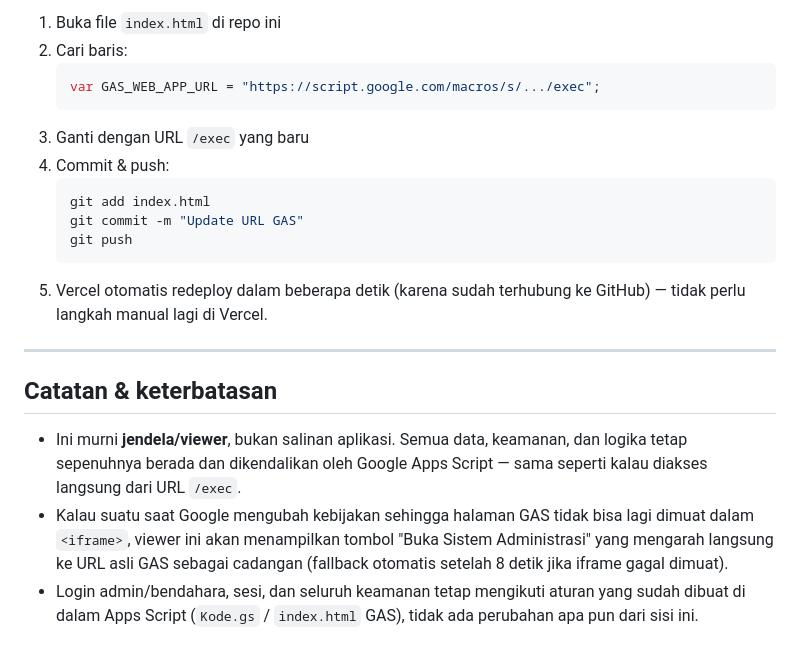
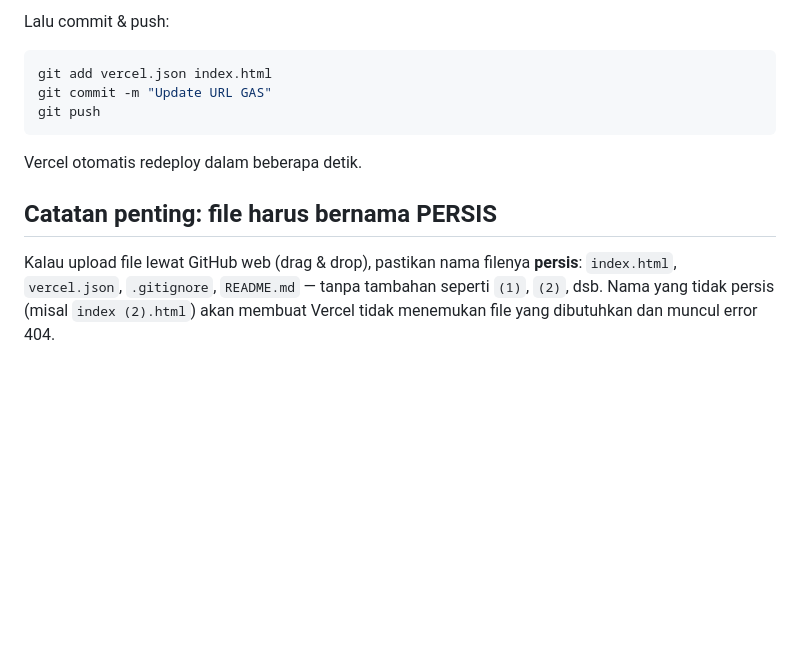
Before and after one commit to perencanaan208/adminnu-baleharjo, a Markdown page: README.md, the part around one of its changes. Rendered like a GitHub page; blank space fills up the shorter version.

````diff
--- a/README.md
+++ b/README.md
@@ -91,30 +68,16 @@ Kalau suatu saat URL memang berubah:
 
-1. Buka file `index.html` di repo ini
-2. Cari baris:
-   ```js
-   var GAS_WEB_APP_URL = "https://script.google.com/macros/s/.../exec";
-   ```
-3. Ganti dengan URL `/exec` yang baru
-4. Commit & push:
-   ```bash
-   git add index.html
-   git commit -m "Update URL GAS"
-   git push
-   ```
-5. Vercel otomatis redeploy dalam beberapa detik (karena sudah terhubung ke
-   GitHub) — tidak perlu langkah manual lagi di Vercel.
+Lalu commit & push:
+```bash
+git add vercel.json index.html
+git commit -m "Update URL GAS"
+git push
+```
+Vercel otomatis redeploy dalam beberapa detik.
 
----
+## Catatan penting: file harus bernama PERSIS
 
-## Catatan & keterbatasan
-
-- Ini murni **jendela/viewer**, bukan salinan aplikasi. Semua data,
-  keamanan, dan logika tetap sepenuhnya berada dan dikendalikan oleh Google
-  Apps Script — sama seperti kalau diakses langsung dari URL `/exec`.
-- Kalau suatu saat Google mengubah kebijakan sehingga halaman GAS tidak
-  bisa lagi dimuat dalam `<iframe>`, viewer ini akan menampilkan tombol
-  "Buka Sistem Administrasi" yang mengarah langsung ke URL asli GAS sebagai
-  cadangan (fallback otomatis setelah 8 detik jika iframe gagal dimuat).
-- Login admin/bendahara, sesi, dan seluruh keamanan tetap mengikuti aturan
-  yang sudah dibuat di dalam Apps Script (`Kode.gs` / `index.html` GAS),
-  tidak ada perubahan apa pun dari sisi ini.
+Kalau upload file lewat GitHub web (drag & drop), pastikan nama filenya
+**persis**: `index.html`, `vercel.json`, `.gitignore`, `README.md` — tanpa
+tambahan seperti `(1)`, `(2)`, dsb. Nama yang tidak persis (misal
+`index (2).html`) akan membuat Vercel tidak menemukan file yang
+dibutuhkan dan muncul error 404.
````
Also changed, not shown: other parts of README.md (+38 -61 lines).
